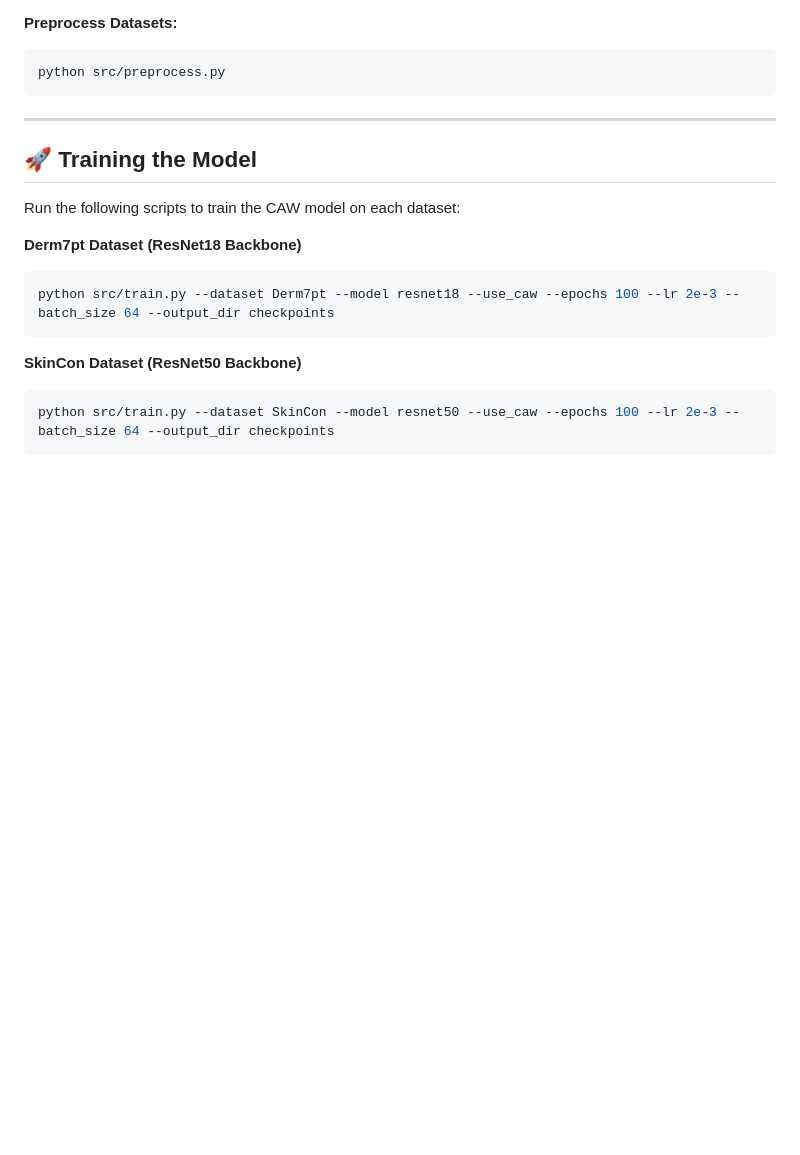
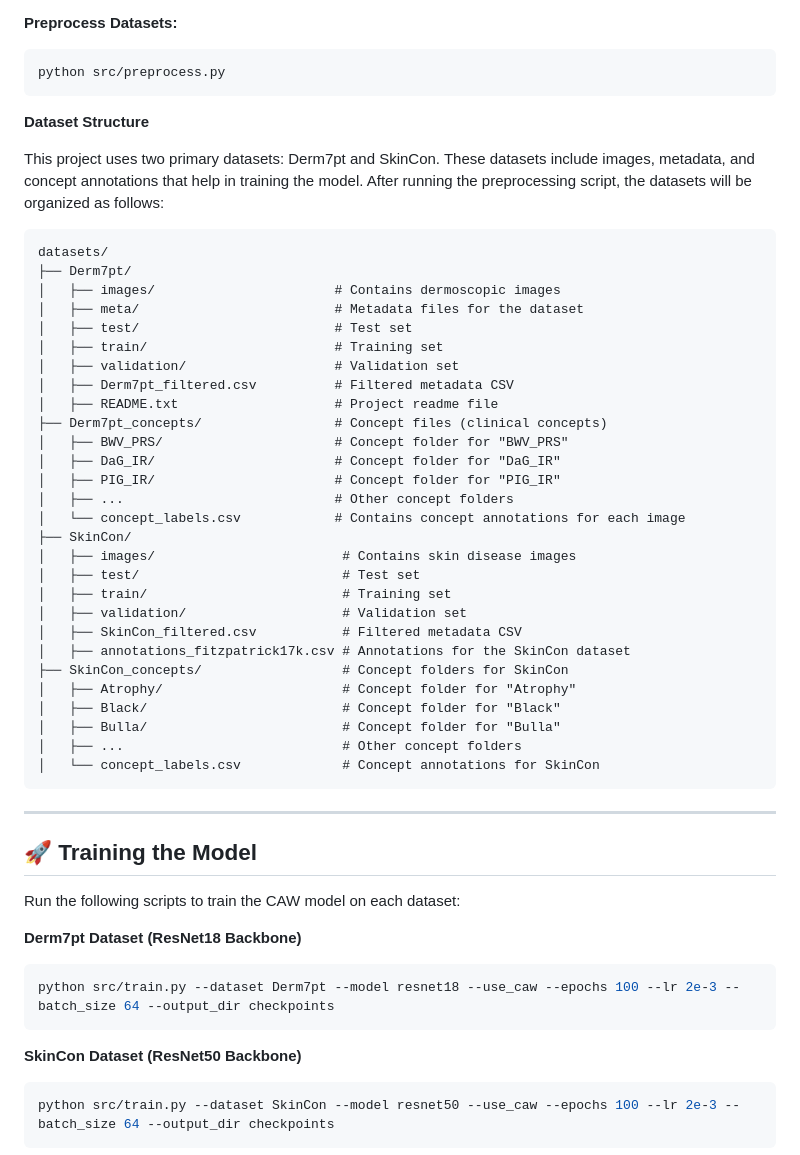
Before and after one commit to CAWframework/Concept-Attention-Whitening-for-Interpretable-Skin-Lesion-Diagnosis-Reproduction, a Markdown page: README.md, the part around the change. Rendered like a GitHub page; blank space fills up the shorter version.

````diff
--- a/README.md
+++ b/README.md
@@ -57,7 +57,40 @@ Place the downloaded datasets inside the `datasets/` directory.
 ```bash
 python src/preprocess.py
 ```
+**Dataset Structure**
 
+This project uses two primary datasets: Derm7pt and SkinCon. These datasets include images, metadata, and concept annotations that help in training the model. After running the preprocessing script, the datasets will be organized as follows:
+
+```
+datasets/
+├── Derm7pt/
+│   ├── images/                       # Contains dermoscopic images
+│   ├── meta/                         # Metadata files for the dataset
+│   ├── test/                         # Test set
+│   ├── train/                        # Training set
+│   ├── validation/                   # Validation set
+│   ├── Derm7pt_filtered.csv          # Filtered metadata CSV
+│   ├── README.txt                    # Project readme file
+├── Derm7pt_concepts/                 # Concept files (clinical concepts)
+│   ├── BWV_PRS/                      # Concept folder for "BWV_PRS"
+│   ├── DaG_IR/                       # Concept folder for "DaG_IR"
+│   ├── PIG_IR/                       # Concept folder for "PIG_IR"
+│   ├── ...                           # Other concept folders
+│   └── concept_labels.csv            # Contains concept annotations for each image
+├── SkinCon/
+│   ├── images/                        # Contains skin disease images
+│   ├── test/                          # Test set
+│   ├── train/                         # Training set
+│   ├── validation/                    # Validation set
+│   ├── SkinCon_filtered.csv           # Filtered metadata CSV
+│   ├── annotations_fitzpatrick17k.csv # Annotations for the SkinCon dataset
+├── SkinCon_concepts/                  # Concept folders for SkinCon
+│   ├── Atrophy/                       # Concept folder for "Atrophy"
+│   ├── Black/                         # Concept folder for "Black"
+│   ├── Bulla/                         # Concept folder for "Bulla"
+│   ├── ...                            # Other concept folders
+│   └── concept_labels.csv             # Concept annotations for SkinCon
+```
 ---
 
 ## 🚀 Training the Model
````
